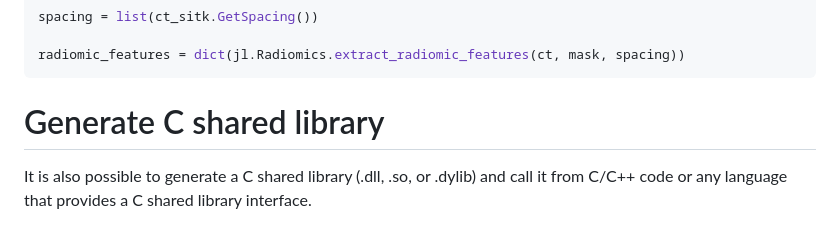
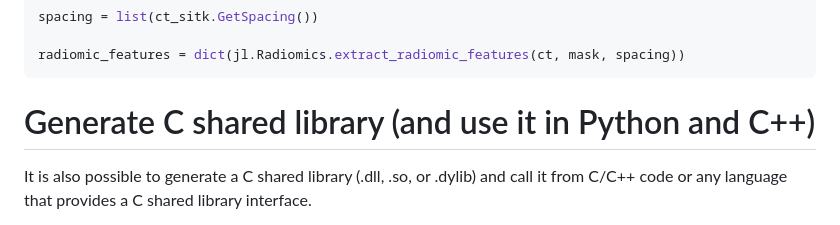
Before and after one commit to pzaffino/Radiomics.jl, a Markdown page: README.md, the part around the change. Rendered like a GitHub page.

Commit message:
Clarify C shared library generation and usage
Updated README to clarify C shared library usage in Python and C++.

````diff
--- a/README.md
+++ b/README.md
@@ -108,7 +108,7 @@ spacing = list(ct_sitk.GetSpacing())
 
 radiomic_features = dict(jl.Radiomics.extract_radiomic_features(ct, mask, spacing))
 ```
-# Generate C shared library
+# Generate C shared library (and use it in Python and C++)
 
 It is also possible to generate a C shared library (.dll, .so, or .dylib) and call it from C/C++ code or any language that provides a C shared library interface.
 
````
